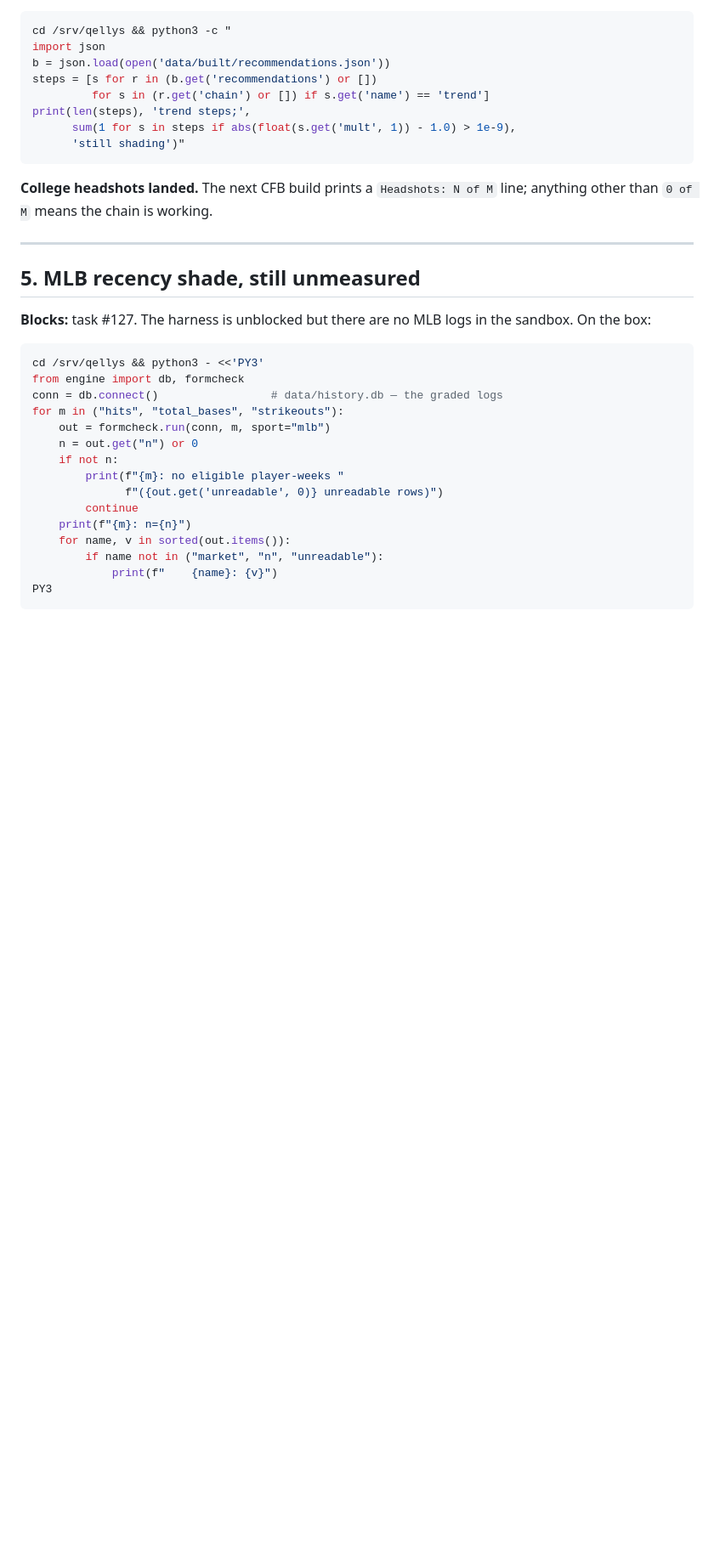
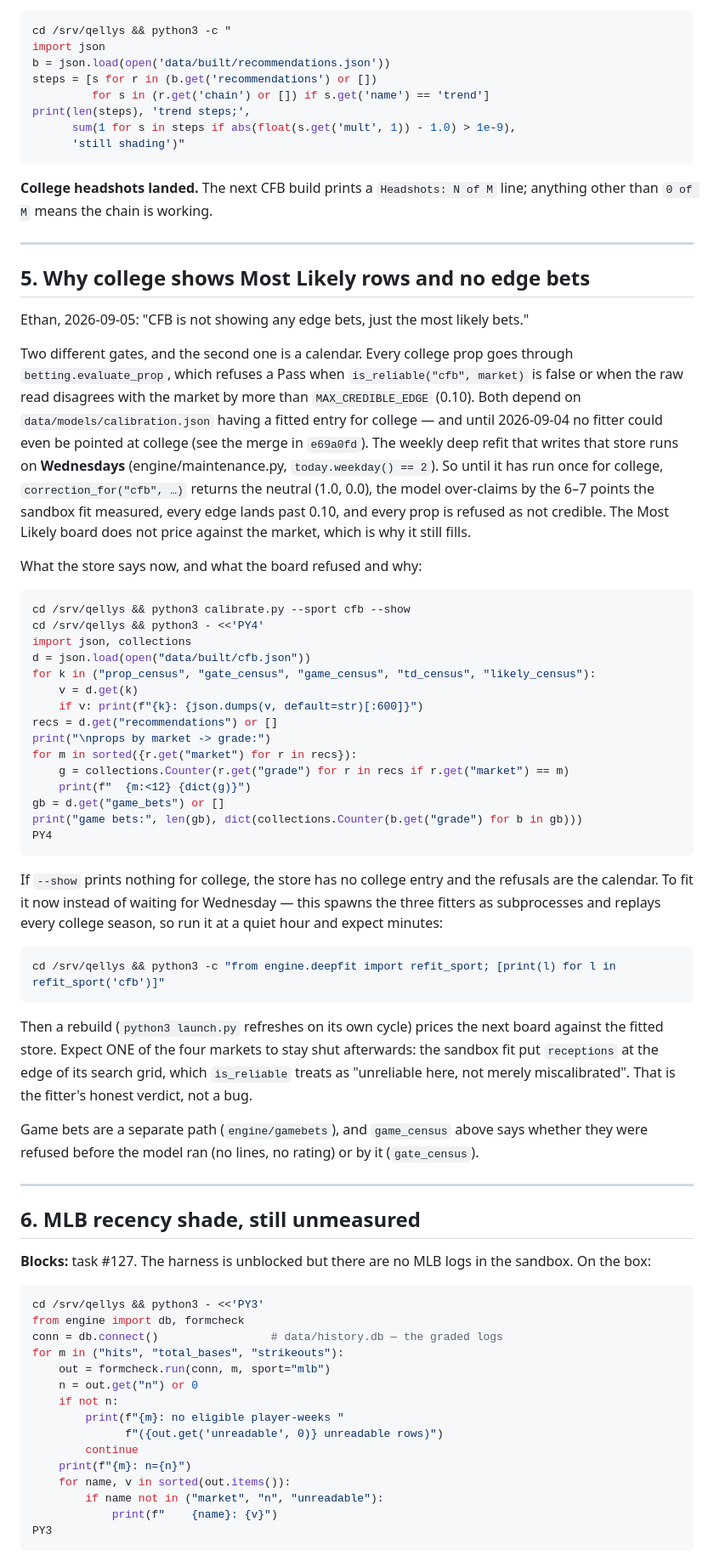
Before and after one commit to ethanlee1276/App, a Markdown page: docs/DROPLET_CHECKS.md, the part around the change. Shown at 85% size. GitHub-like rendering; blank space fills up the shorter version.

Commit message:
Why college shows Most Likely rows and no edge bets, as a droplet check
Ethan, 2026-09-05: "CFB is not showing any edge bets, just the most
likley bets."

Two gates, and the second is a calendar. `betting.evaluate_prop`
refuses a college prop when `is_reliable("cfb", market)` is false or
the raw read disagrees with the market by more than MAX_CREDIBLE_EDGE.
Both read `data/models/calibration.json`, no fitter could be pointed at
college until yesterday's merge, and the deep refit that writes the
store runs on Wednesdays. Until then `correction_for("cfb", ...)` is
the neutral (1.0, 0.0), the model over-claims by the six or seven
points the sandbox fit measured, every edge lands past 0.10, and every
prop is refused as not credible. The Most Likely board does not price
against the market, which is why it still fills.

docs/DROPLET_CHECKS.md §5 carries the store check, the census dump by
market and grade, and the one-liner that runs the college refit by hand
through `deepfit.refit_sport` — as subprocesses, which is the form the
2026-09-02 OOM incident forced — with the warning that `receptions` is
expected to stay shut afterwards because the fit reached the edge of its
grid, and that is the fitter's verdict rather than a defect.

The record page half of the same message is a question back, not a
change: the record IS kept per sport (`by_sport` is built for every
tracked sport, the chips are the per-sport pages), and the landing on
"All bets" is a deliberate choice pinned by test_preservation. Flipping
it is one line and his call.

Co-Authored-By: Claude Fable 5.1 <noreply@anthropic.com>
Claude-Session: https://claude.ai/code/session_01UhMzn6SrSme5XhqhDFhnR5

````diff
--- a/docs/DROPLET_CHECKS.md
+++ b/docs/DROPLET_CHECKS.md
@@ -235,7 +235,67 @@ is working.
 
 ---
 
-## 5. MLB recency shade, still unmeasured
+## 5. Why college shows Most Likely rows and no edge bets
+
+Ethan, 2026-09-05: "CFB is not showing any edge bets, just the most
+likely bets."
+
+Two different gates, and the second one is a calendar. Every college
+prop goes through `betting.evaluate_prop`, which refuses a Pass when
+`is_reliable("cfb", market)` is false or when the raw read disagrees
+with the market by more than `MAX_CREDIBLE_EDGE` (0.10). Both depend on
+`data/models/calibration.json` having a fitted entry for college — and
+until 2026-09-04 no fitter could even be pointed at college (see the
+merge in `e69a0fd`). The weekly deep refit that writes that store runs
+on **Wednesdays** (engine/maintenance.py, `today.weekday() == 2`). So
+until it has run once for college, `correction_for("cfb", …)` returns the
+neutral (1.0, 0.0), the model over-claims by the 6–7 points the sandbox
+fit measured, every edge lands past 0.10, and every prop is refused as
+not credible. The Most Likely board does not price against the market,
+which is why it still fills.
+
+What the store says now, and what the board refused and why:
+
+```bash
+cd /srv/qellys && python3 calibrate.py --sport cfb --show
+cd /srv/qellys && python3 - <<'PY4'
+import json, collections
+d = json.load(open("data/built/cfb.json"))
+for k in ("prop_census", "gate_census", "game_census", "td_census", "likely_census"):
+    v = d.get(k)
+    if v: print(f"{k}: {json.dumps(v, default=str)[:600]}")
+recs = d.get("recommendations") or []
+print("\nprops by market -> grade:")
+for m in sorted({r.get("market") for r in recs}):
+    g = collections.Counter(r.get("grade") for r in recs if r.get("market") == m)
+    print(f"  {m:<12} {dict(g)}")
+gb = d.get("game_bets") or []
+print("game bets:", len(gb), dict(collections.Counter(b.get("grade") for b in gb)))
+PY4
+```
+
+If `--show` prints nothing for college, the store has no college entry
+and the refusals are the calendar. To fit it now instead of waiting for
+Wednesday — this spawns the three fitters as subprocesses and replays
+every college season, so run it at a quiet hour and expect minutes:
+
+```bash
+cd /srv/qellys && python3 -c "from engine.deepfit import refit_sport; [print(l) for l in refit_sport('cfb')]"
+```
+
+Then a rebuild (`python3 launch.py` refreshes on its own cycle) prices
+the next board against the fitted store. Expect ONE of the four markets
+to stay shut afterwards: the sandbox fit put `receptions` at the edge of
+its search grid, which `is_reliable` treats as "unreliable here, not
+merely miscalibrated". That is the fitter's honest verdict, not a bug.
+
+Game bets are a separate path (`engine/gamebets`), and `game_census`
+above says whether they were refused before the model ran (no lines, no
+rating) or by it (`gate_census`).
+
+---
+
+## 6. MLB recency shade, still unmeasured
 
 **Blocks:** task #127. The harness is unblocked but there are no MLB
 logs in the sandbox. On the box:
````
